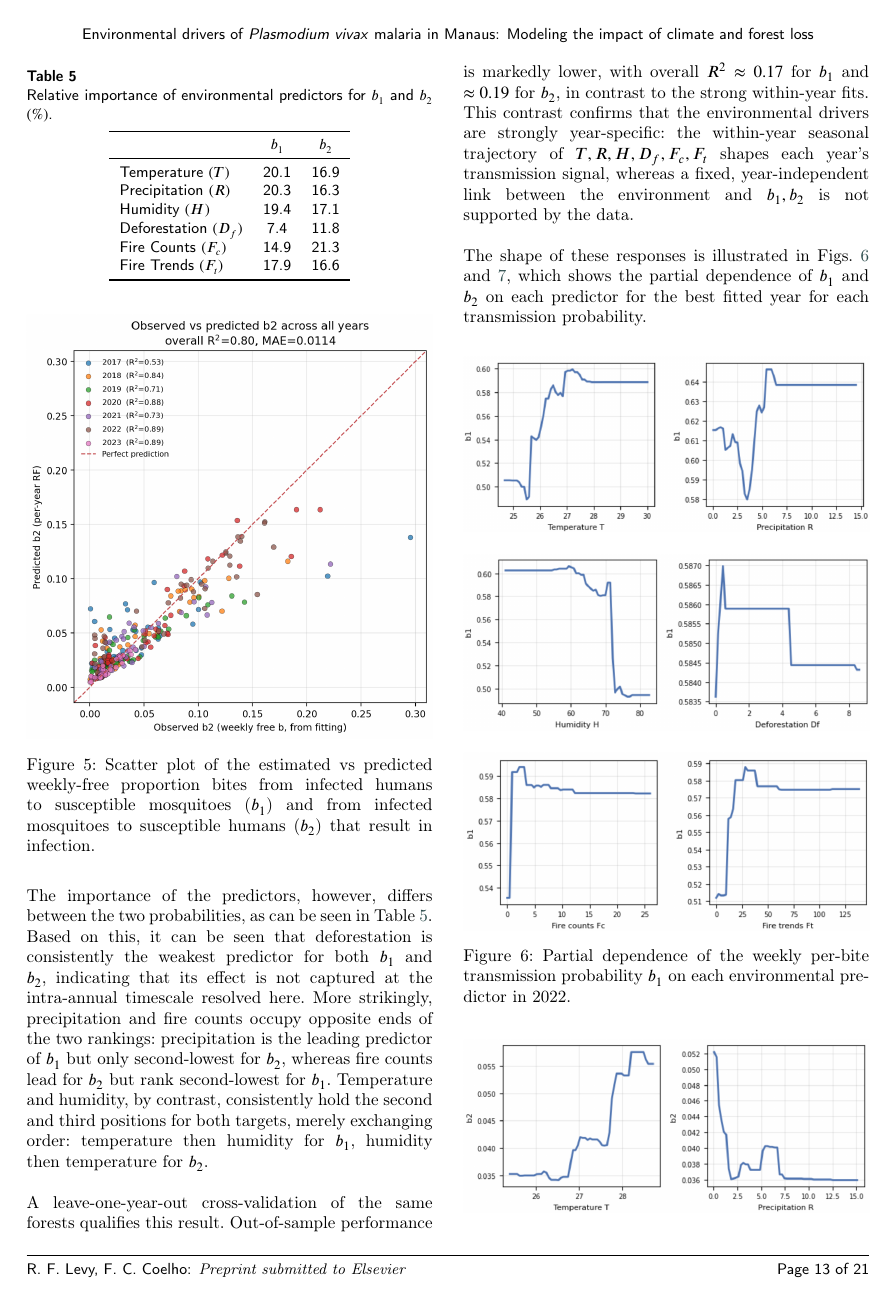
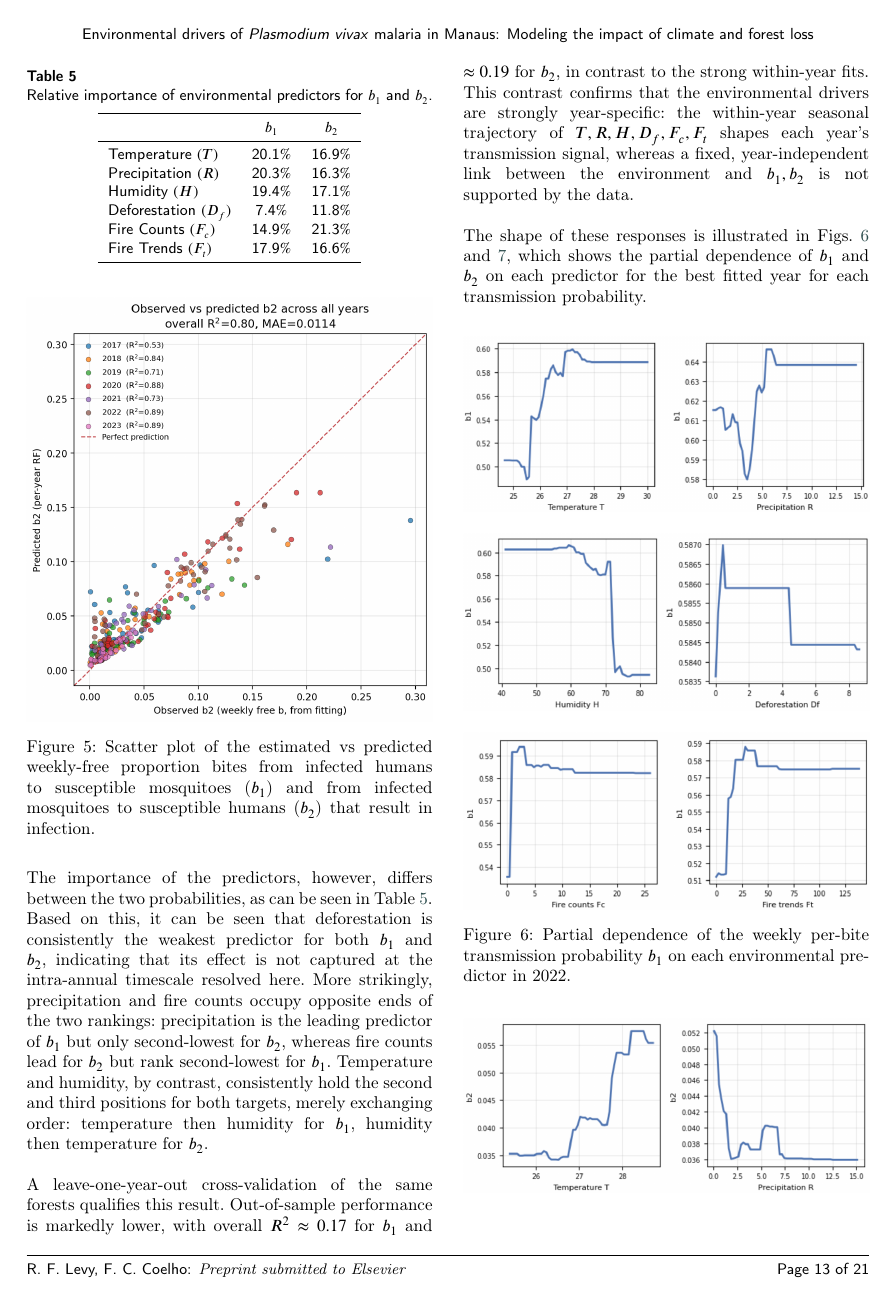
Before and after one commit to RaphaLevy/Study_on_malaria_dynamics_v2, a LaTeX paper (paper/cas-dc-article.tex): page 13 of 21. Compiled offline with pdfLaTeX; a LaTeX package or settings file that is missing is left out.

Commit message:
Correction on Table 5

```diff
--- a/paper/cas-dc-article.tex
+++ b/paper/cas-dc-article.tex
@@ -1099,18 +1099,18 @@ Within each year the model explains a a large part of the variance of both trans
 The importance of the predictors, however, differs between the two probabilities, as can be seen in Table~\ref{tbl:predictors_importance}.
 \begin{table}[H]
 \centering
-\caption{Relative importance of environmental predictors for $b_1$ and $b_2$ $(\%)$.}
+\caption{Relative importance of environmental predictors for $b_1$ and $b_2$.}
 \label{tbl:predictors_importance}
 \begin{tabular}{lcc}
 \toprule
 & $b_1$ & $b_2$\\
 \midrule
-Temperature $(T)$ & 20.1 & 16.9\\
-Precipitation $(R)$ & 20.3 & 16.3\\
-Humidity $(H)$ & 19.4 & 17.1\\
-Deforestation $(D_f)$ & 7.4 & 11.8\\
-Fire Counts $(F_c)$ & 14.9 & 21.3\\
-Fire Trends $(F_t)$ & 17.9 & 16.6\\
+Temperature $(T)$ & 20.1$\%$ & 16.9$\%$\\
+Precipitation $(R)$ & 20.3$\%$ & 16.3$\%$\\
+Humidity $(H)$ & 19.4$\%$ & 17.1$\%$\\
+Deforestation $(D_f)$ & 7.4$\%$ & 11.8$\%$\\
+Fire Counts $(F_c)$ & 14.9$\%$ & 21.3$\%$\\
+Fire Trends $(F_t)$ & 17.9$\%$ & 16.6$\%$\\
 \bottomrule
 \end{tabular}
 \end{table}
```
Also changed, not shown: paper/cas-dc-article.pdf, 3 other files.
